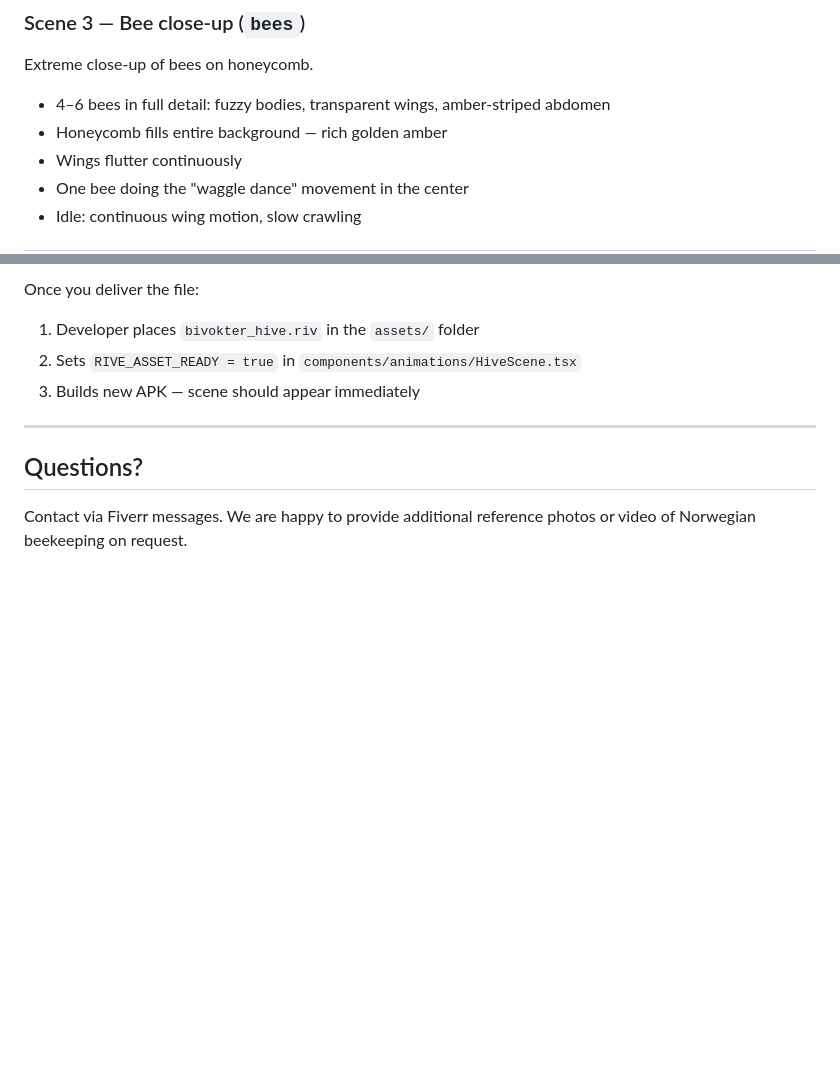
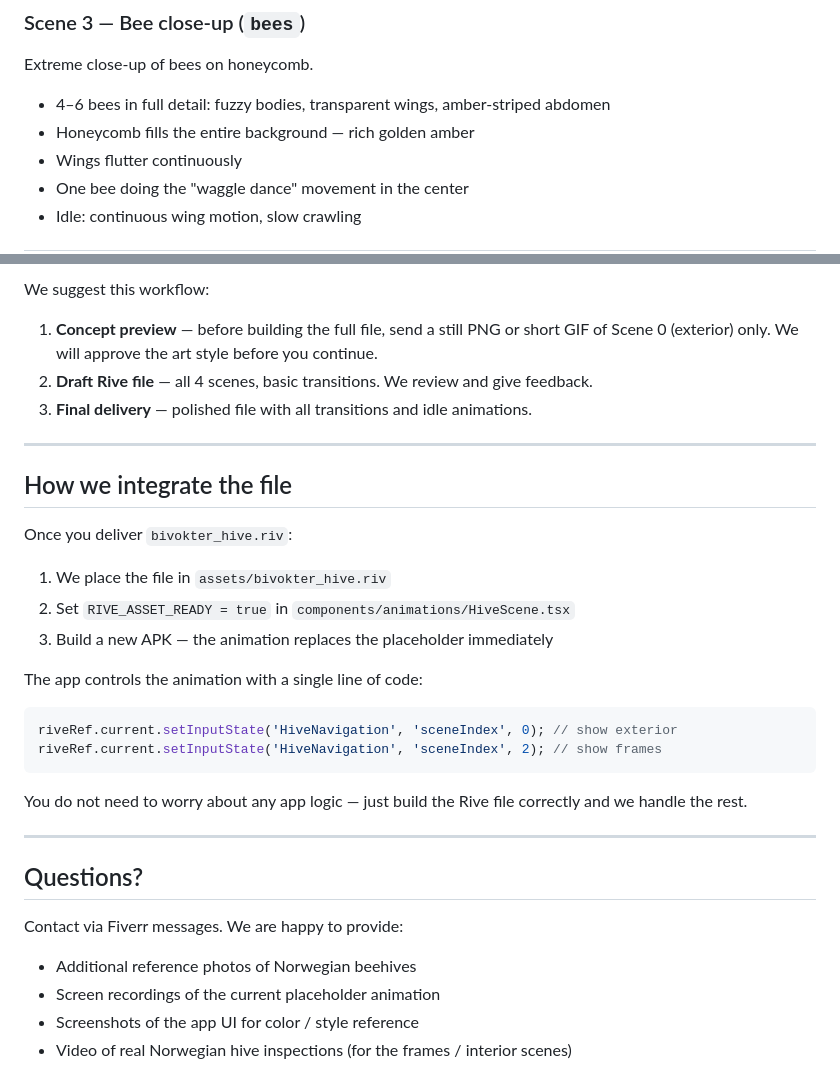
Before and after one commit to Boklet23/Biapp, a Markdown page: docs/rive-designer-brief.md, 2 parts joined by grey strips. Drawn GitHub-style; blank space fills up the shorter version.

````diff
--- a/docs/rive-designer-brief.md
+++ b/docs/rive-designer-brief.md
@@ -44,7 +62,7 @@ Close-up of 5–6 wooden frames hanging side by side.
 Extreme close-up of bees on honeycomb.
 
 - 4–6 bees in full detail: fuzzy bodies, transparent wings, amber-striped abdomen
-- Honeycomb fills entire background — rich golden amber
+- Honeycomb fills the entire background — rich golden amber
 - Wings flutter continuously
 - One bee doing the "waggle dance" movement in the center
 - Idle: continuous wing motion, slow crawling
@@ -111,11 +158,34 @@ Extreme close-up of bees on honeycomb.
 
-Once you deliver the file:
-1. Developer places `bivokter_hive.riv` in the `assets/` folder
-2. Sets `RIVE_ASSET_READY = true` in `components/animations/HiveScene.tsx`
-3. Builds new APK — scene should appear immediately
+We suggest this workflow:
+
+1. **Concept preview** — before building the full file, send a still PNG or short GIF of Scene 0 (exterior) only. We will approve the art style before you continue.
+2. **Draft Rive file** — all 4 scenes, basic transitions. We review and give feedback.
+3. **Final delivery** — polished file with all transitions and idle animations.
+
+---
+
+## How we integrate the file
+
+Once you deliver `bivokter_hive.riv`:
+
+1. We place the file in `assets/bivokter_hive.riv`
+2. Set `RIVE_ASSET_READY = true` in `components/animations/HiveScene.tsx`
+3. Build a new APK — the animation replaces the placeholder immediately
+
+The app controls the animation with a single line of code:
+```js
+riveRef.current.setInputState('HiveNavigation', 'sceneIndex', 0); // show exterior
+riveRef.current.setInputState('HiveNavigation', 'sceneIndex', 2); // show frames
+```
+
+You do not need to worry about any app logic — just build the Rive file correctly and we handle the rest.
 
 ---
 
 ## Questions?
 
-Contact via Fiverr messages. We are happy to provide additional reference photos or video of Norwegian beekeeping on request.
+Contact via Fiverr messages. We are happy to provide:
+- Additional reference photos of Norwegian beehives
+- Screen recordings of the current placeholder animation
+- Screenshots of the app UI for color / style reference
+- Video of real Norwegian hive inspections (for the frames / interior scenes)
````
Also changed, not shown: other parts of docs/rive-designer-brief.md (+82 -35 lines).
